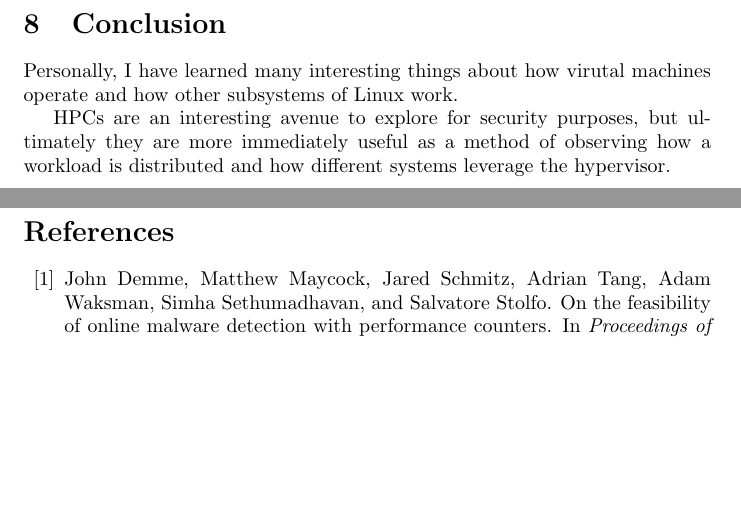
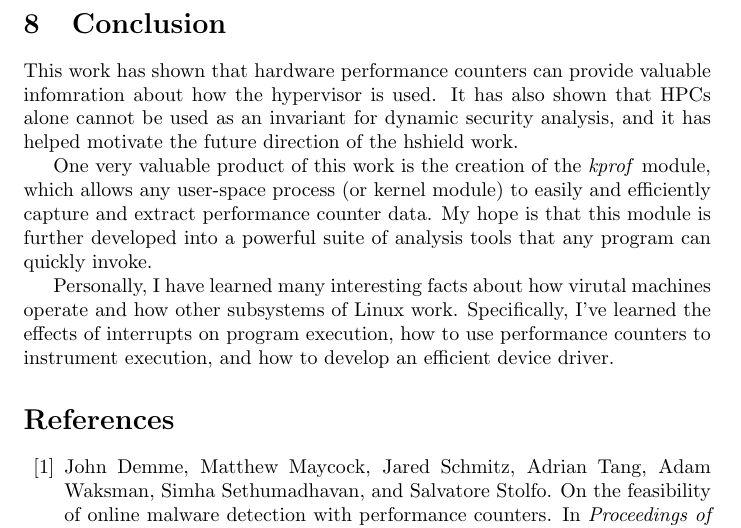
Before and after one commit to mynameisraj/srthesis, a LaTeX thesis (thesis.tex): two parts of pages 12 and 13 of 14 before the commit and part of page 12 of 13 after it, the two joined at a grey line, cut so that both start at the same text, the shorter picture padded with empty space. Compiled offline with pdfLaTeX.

Commit message:
Progress on conclusion

```diff
--- a/thesis.tex
+++ b/thesis.tex
@@ -477,15 +477,21 @@ computation being done using the hypervisor could be drawn from the data.
 
 \section{Conclusion}
 \label{sec:conclusion}
-Personally, I have learned many interesting things about how virutal machines
-operate and how other subsystems of Linux work.
+This work has shown that hardware performance counters can provide valuable
+infomration about how the hypervisor is used. It has also shown that HPCs alone
+cannot be used as an invariant for dynamic security analysis, and it has helped
+motivate the future direction of the hshield work.
 
-HPCs are an interesting avenue to explore for security purposes, but ultimately
-they are more immediately useful as a method of observing how a workload is
-distributed and how different systems leverage the hypervisor.
+One very valuable product of this work is the creation of the \textit{kprof}
+module, which allows any user-space process (or kernel module) to easily and
+efficiently capture and extract performance counter data. My hope is that this
+module is further developed into a powerful suite of analysis tools that any
+program can quickly invoke.
 
-
-\newpage
+Personally, I have learned many interesting facts about how virutal machines
+operate and how other subsystems of Linux work. Specifically, I've learned the
+effects of interrupts on program execution, how to use performance counters to
+instrument execution, and how to develop an efficient device driver.
 
 % list all references without citing them in the document
 \nocite{*}
```
Also changed, not shown: thesis.pdf.
